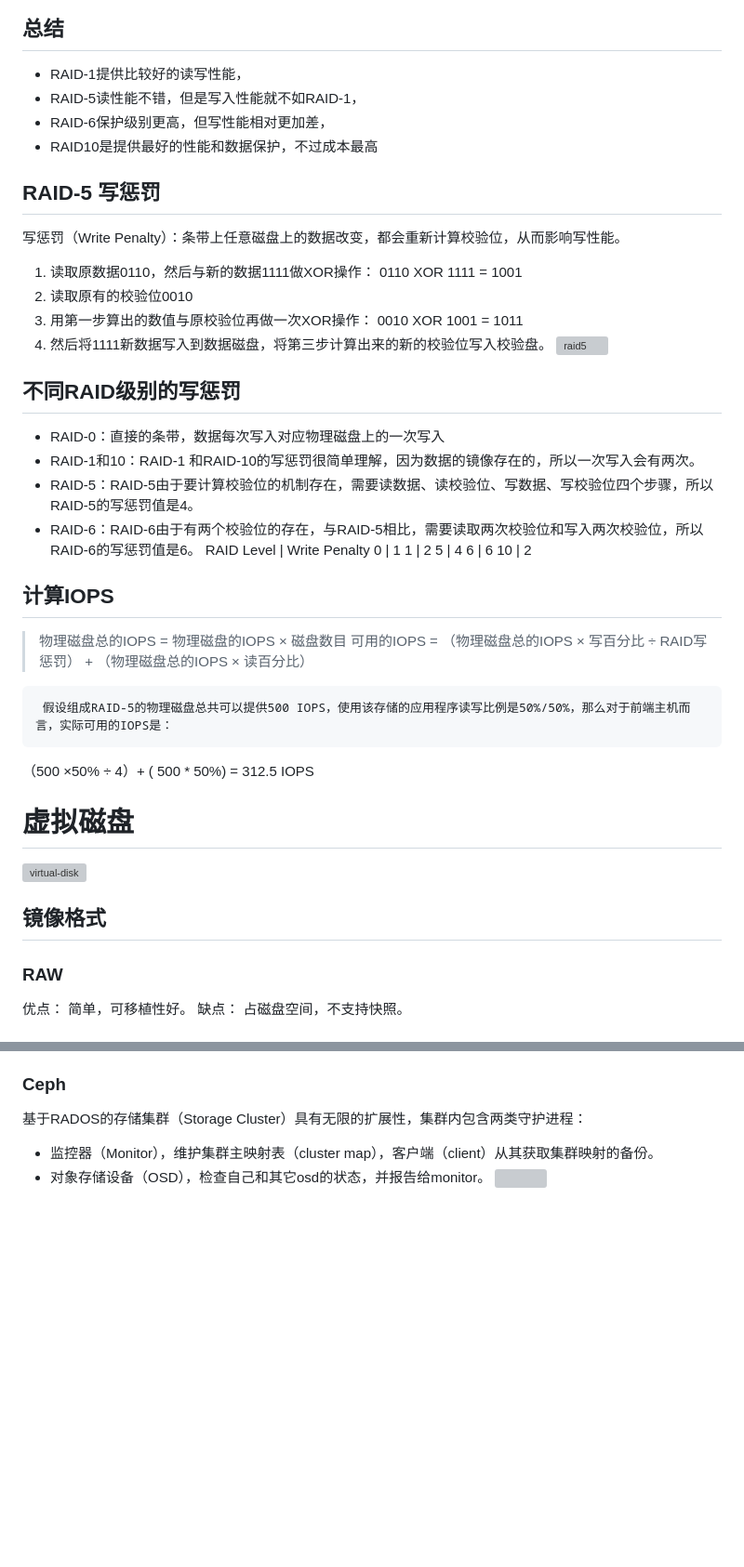
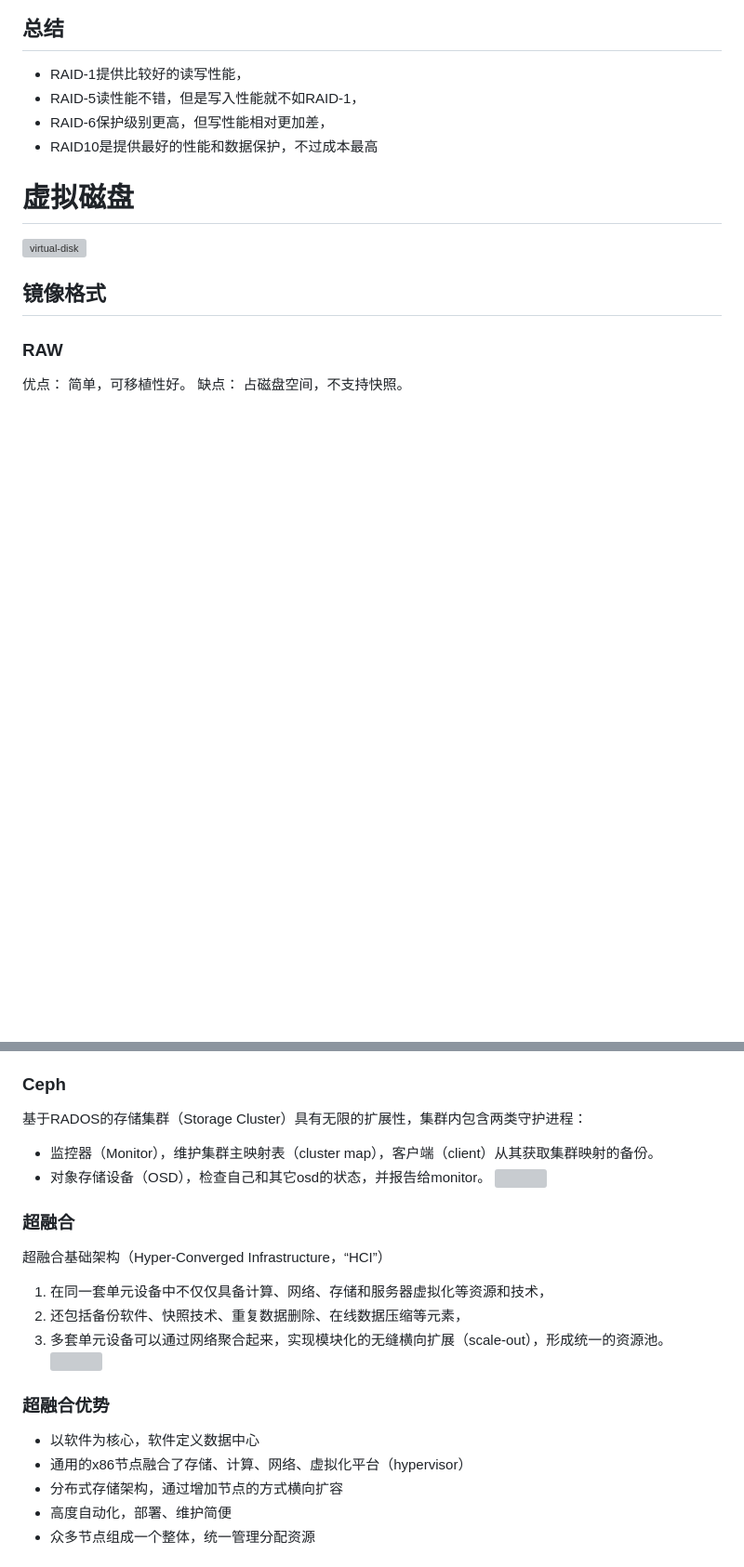
Before and after one commit to dlworld/slides, a Markdown page: storage-training/storage-training-1.md, 2 parts joined by grey strips. Shown: that part at 93% size. Rendered like a GitHub page; blank space fills up the shorter version; grey boxes are pictures that could not be loaded.

Commit message:
新文件：   images/nutanix-hyperv.jpg 	新文件：   images/smartx.jpg 	修改：     storage-training/storage-training-1.md

```diff
--- a/storage-training/storage-training-1.md
+++ b/storage-training/storage-training-1.md
@@ -575,36 +655,6 @@ gluster是元数据分散管理模型典型代表，元数据被分散放置到
 - RAID10是提供最好的性能和数据保护，不过成本最高
 
 
-## RAID-5 写惩罚
-写惩罚（Write Penalty）：条带上任意磁盘上的数据改变，都会重新计算校验位，从而影响写性能。
-1. 读取原数据0110，然后与新的数据1111做XOR操作： 0110 XOR 1111 = 1001
-2. 读取原有的校验位0010
-3. 用第一步算出的数值与原校验位再做一次XOR操作： 0010 XOR 1001 = 1011
-4. 然后将1111新数据写入到数据磁盘，将第三步计算出来的新的校验位写入校验盘。
-![raid5](./images/RAID5_Penalty.png)
-
-
-## 不同RAID级别的写惩罚
-- RAID-0：直接的条带，数据每次写入对应物理磁盘上的一次写入
-- RAID-1和10：RAID-1 和RAID-10的写惩罚很简单理解，因为数据的镜像存在的，所以一次写入会有两次。
-- RAID-5：RAID-5由于要计算校验位的机制存在，需要读数据、读校验位、写数据、写校验位四个步骤，所以RAID-5的写惩罚值是4。
-- RAID-6：RAID-6由于有两个校验位的存在，与RAID-5相比，需要读取两次校验位和写入两次校验位，所以RAID-6的写惩罚值是6。
-RAID Level | Write Penalty
-0 | 1
-1 | 2
-5 | 4
-6 | 6
-10 | 2
-
-
-## 计算IOPS
-
->物理磁盘总的IOPS = 物理磁盘的IOPS × 磁盘数目
->可用的IOPS = （物理磁盘总的IOPS × 写百分比 ÷ RAID写惩罚） + （物理磁盘总的IOPS × 读百分比）
-
-     假设组成RAID-5的物理磁盘总共可以提供500 IOPS，使用该存储的应用程序读写比例是50%/50%，那么对于前端主机而言，实际可用的IOPS是：
-（500 ×50% ÷ 4）+ ( 500 * 50%) = 312.5 IOPS
-
 
 # 虚拟磁盘
 
@@ -775,3 +754,21 @@ size=150G features='0' hwhandler='0' wp=rw
 - 监控器（Monitor），维护集群主映射表（cluster map），客户端（client）从其获取集群映射的备份。
 - 对象存储设备（OSD），检查自己和其它osd的状态，并报告给monitor。
 ![](./images/ceph-arch.png)
+
+
+### 超融合
+超融合基础架构（Hyper-Converged Infrastructure，“HCI”）
+1. 在同一套单元设备中不仅仅具备计算、网络、存储和服务器虚拟化等资源和技术，
+2. 还包括备份软件、快照技术、重复数据删除、在线数据压缩等元素，
+3. 多套单元设备可以通过网络聚合起来，实现模块化的无缝横向扩展（scale-out），形成统一的资源池。
+![](./images/smartx.jpg)
+
+
+### 超融合优势
+- 以软件为核心，软件定义数据中心
+- 通用的x86节点融合了存储、计算、网络、虚拟化平台（hypervisor）
+ - 分布式存储架构，通过增加节点的方式横向扩容
+ - 高度自动化，部署、维护简便
+- 众多节点组成一个整体，统一管理分配资源
+
+
```
Also changed, not shown: other parts of storage-training/storage-training-1.md (+83 -72 lines), images/nutanix-hyperv.jpg (added), images/smartx.jpg (added).
